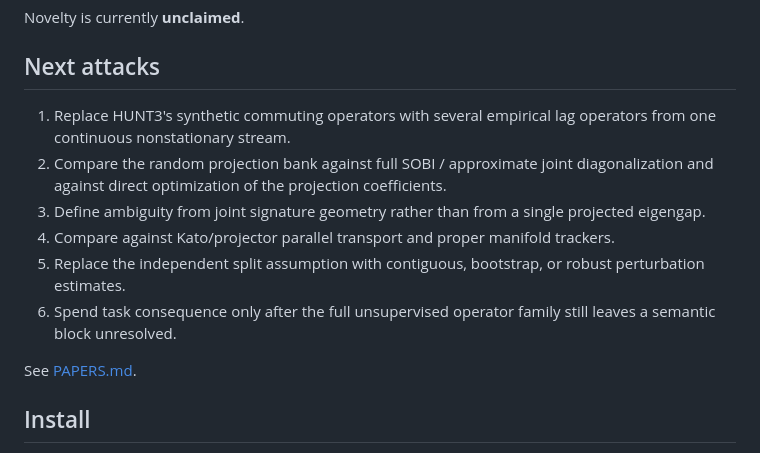
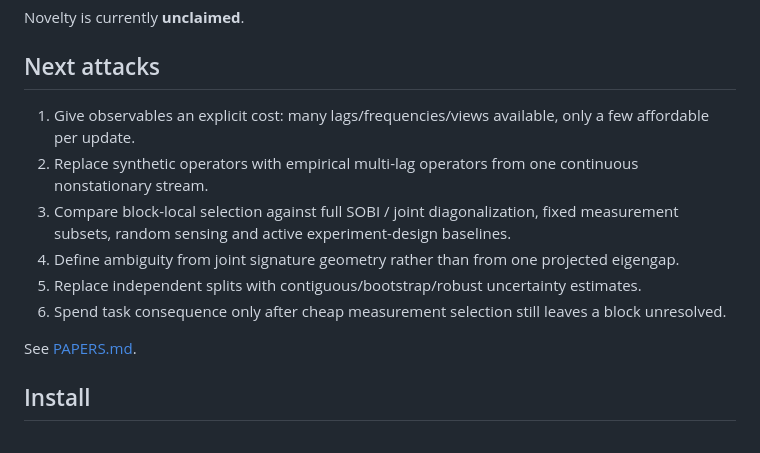
Before and after one commit to anttiluode/AlgoSchalgo, a Markdown page: README.md, the part around one of its changes. Rendered like a GitHub page.

```diff
--- a/README.md
+++ b/README.md
@@ -281,12 +328,12 @@ Novelty is currently **unclaimed**.
 
 ## Next attacks
 
-1. Replace HUNT3's synthetic commuting operators with several empirical lag operators from one continuous nonstationary stream.
-2. Compare the random projection bank against full SOBI / approximate joint diagonalization and against direct optimization of the projection coefficients.
-3. Define ambiguity from joint signature geometry rather than from a single projected eigengap.
-4. Compare against Kato/projector parallel transport and proper manifold trackers.
-5. Replace the independent split assumption with contiguous, bootstrap, or robust perturbation estimates.
-6. Spend task consequence only after the full unsupervised operator family still leaves a semantic block unresolved.
+1. Give observables an explicit cost: many lags/frequencies/views available, only a few affordable per update.
+2. Replace synthetic operators with empirical multi-lag operators from one continuous nonstationary stream.
+3. Compare block-local selection against full SOBI / joint diagonalization, fixed measurement subsets, random sensing and active experiment-design baselines.
+4. Define ambiguity from joint signature geometry rather than from one projected eigengap.
+5. Replace independent splits with contiguous/bootstrap/robust uncertainty estimates.
+6. Spend task consequence only after cheap measurement selection still leaves a block unresolved.
 
 See [PAPERS.md](PAPERS.md).
 
```
Also changed, not shown: other parts of README.md (+47 -0 lines).
